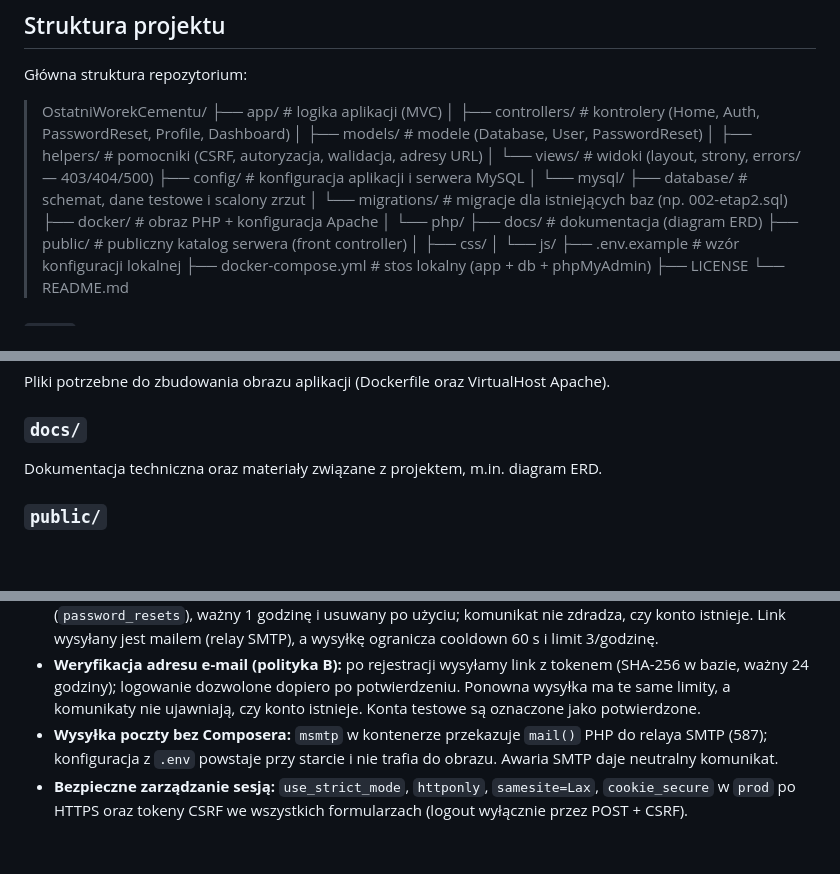
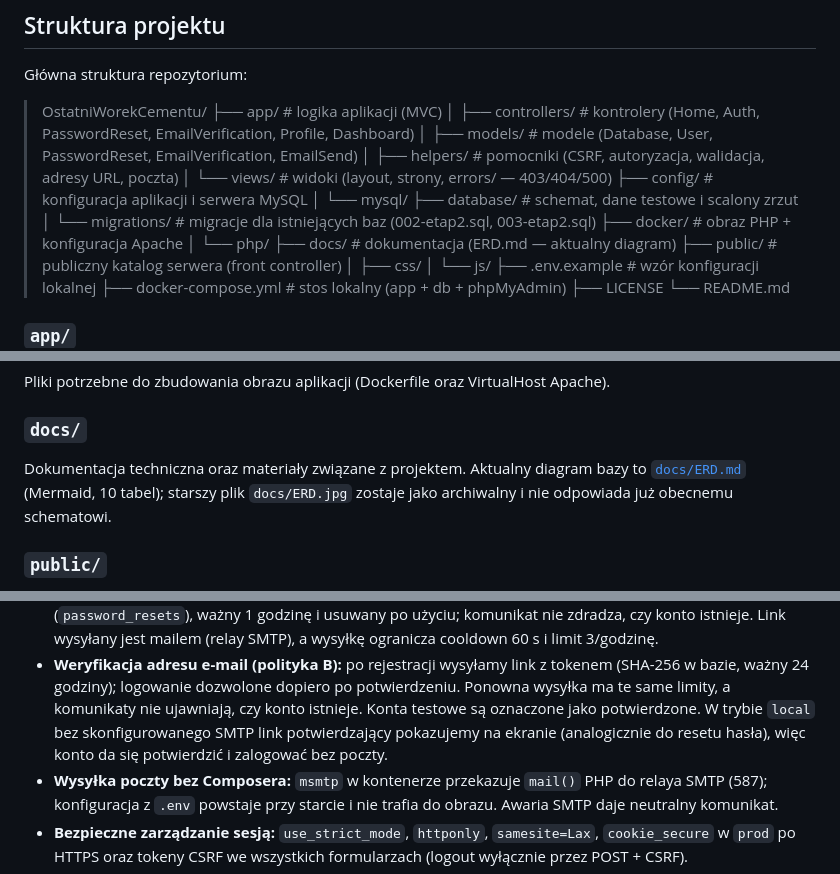
Before and after one commit to IgorStarega/OstatniWorekCementu, a Markdown page: README.md, 3 parts joined by grey strips. GitHub-like rendering; blank space fills up the shorter version.

```diff
--- a/README.md
+++ b/README.md
@@ -190,17 +190,17 @@ Główna struktura repozytorium:
 
 > OstatniWorekCementu/
 > ├── app/                # logika aplikacji (MVC)
-> │   ├── controllers/    # kontrolery (Home, Auth, PasswordReset, Profile, Dashboard)
-> │   ├── models/         # modele (Database, User, PasswordReset)
-> │   ├── helpers/        # pomocniki (CSRF, autoryzacja, walidacja, adresy URL)
+> │   ├── controllers/    # kontrolery (Home, Auth, PasswordReset, EmailVerification, Profile, Dashboard)
+> │   ├── models/         # modele (Database, User, PasswordReset, EmailVerification, EmailSend)
+> │   ├── helpers/        # pomocniki (CSRF, autoryzacja, walidacja, adresy URL, poczta)
 > │   └── views/          # widoki (layout, strony, errors/ — 403/404/500)
 > ├── config/             # konfiguracja aplikacji i serwera MySQL
 > │   └── mysql/
 > ├── database/           # schemat, dane testowe i scalony zrzut
-> │   └── migrations/     # migracje dla istniejących baz (np. 002-etap2.sql)
+> │   └── migrations/     # migracje dla istniejących baz (002-etap2.sql, 003-etap2.sql)
 > ├── docker/             # obraz PHP + konfiguracja Apache
 > │   └── php/
-> ├── docs/               # dokumentacja (diagram ERD)
+> ├── docs/               # dokumentacja (ERD.md — aktualny diagram)
 > ├── public/             # publiczny katalog serwera (front controller)
 > │   ├── css/
 > │   └── js/
@@ -225,7 +225,9 @@ zawiera numerowane migracje dla baz, które już istnieją (zob. „Aktualizacja
 Pliki potrzebne do zbudowania obrazu aplikacji (Dockerfile oraz VirtualHost Apache).
 
 ### `docs/`
-Dokumentacja techniczna oraz materiały związane z projektem, m.in. diagram ERD.
+Dokumentacja techniczna oraz materiały związane z projektem. Aktualny diagram bazy to
+[`docs/ERD.md`](docs/ERD.md) (Mermaid, 10 tabel); starszy plik `docs/ERD.jpg` zostaje jako archiwalny
+i nie odpowiada już obecnemu schematowi.
 
 ### `public/`
 Publicznie dostępna część aplikacji, z której korzysta użytkownik. `public/index.php`
@@ -379,6 +381,8 @@ Podczas wdrażania aplikacji w środowisku produkcyjnym należy zadbać między
 * **Weryfikacja adresu e-mail (polityka B):** po rejestracji wysyłamy link z tokenem (SHA-256 w bazie,
   ważny 24 godziny); logowanie dozwolone dopiero po potwierdzeniu. Ponowna wysyłka ma te same limity,
   a komunikaty nie ujawniają, czy konto istnieje. Konta testowe są oznaczone jako potwierdzone.
+  W trybie `local` bez skonfigurowanego SMTP link potwierdzający pokazujemy na ekranie
+  (analogicznie do resetu hasła), więc konto da się potwierdzić i zalogować bez poczty.
 * **Wysyłka poczty bez Composera:** `msmtp` w kontenerze przekazuje `mail()` PHP do relaya SMTP (587);
   konfiguracja z `.env` powstaje przy starcie i nie trafia do obrazu. Awaria SMTP daje neutralny komunikat.
 * **Bezpieczne zarządzanie sesją:** `use_strict_mode`, `httponly`, `samesite=Lax`, `cookie_secure` w `prod`
```
Also changed, not shown: docs/ERD.md (+120 -0 lines).
